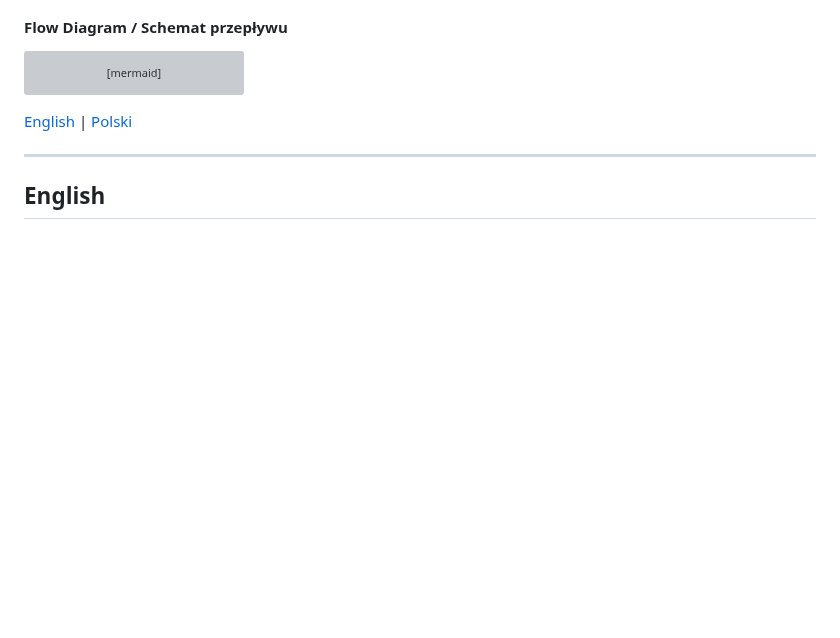
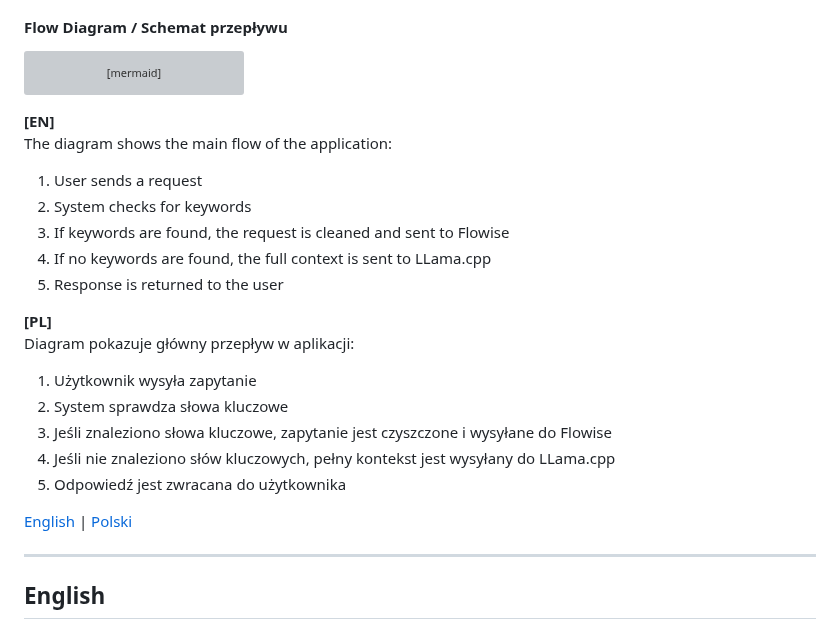
Before and after one commit to PPTG/LLM-Proxy-with-Keywords-Management-GUI, a Markdown page: readme.md, the part around the change. Drawn GitHub-style; blank space fills up the shorter version; grey boxes are pictures that could not be loaded.

````diff
--- a/readme.md
+++ b/readme.md
@@ -47,6 +47,21 @@ flowchart LR
     C -.- n1
     F -.- n2
 ```
+**[EN]**
+The diagram shows the main flow of the application:
+1. User sends a request
+2. System checks for keywords
+3. If keywords are found, the request is cleaned and sent to Flowise
+4. If no keywords are found, the full context is sent to LLama.cpp
+5. Response is returned to the user
+
+**[PL]**
+Diagram pokazuje główny przepływ w aplikacji:
+1. Użytkownik wysyła zapytanie
+2. System sprawdza słowa kluczowe
+3. Jeśli znaleziono słowa kluczowe, zapytanie jest czyszczone i wysyłane do Flowise
+4. Jeśli nie znaleziono słów kluczowych, pełny kontekst jest wysyłany do LLama.cpp
+5. Odpowiedź jest zwracana do użytkownika
 
 [English](#english) | [Polski](#polski)
 
````
